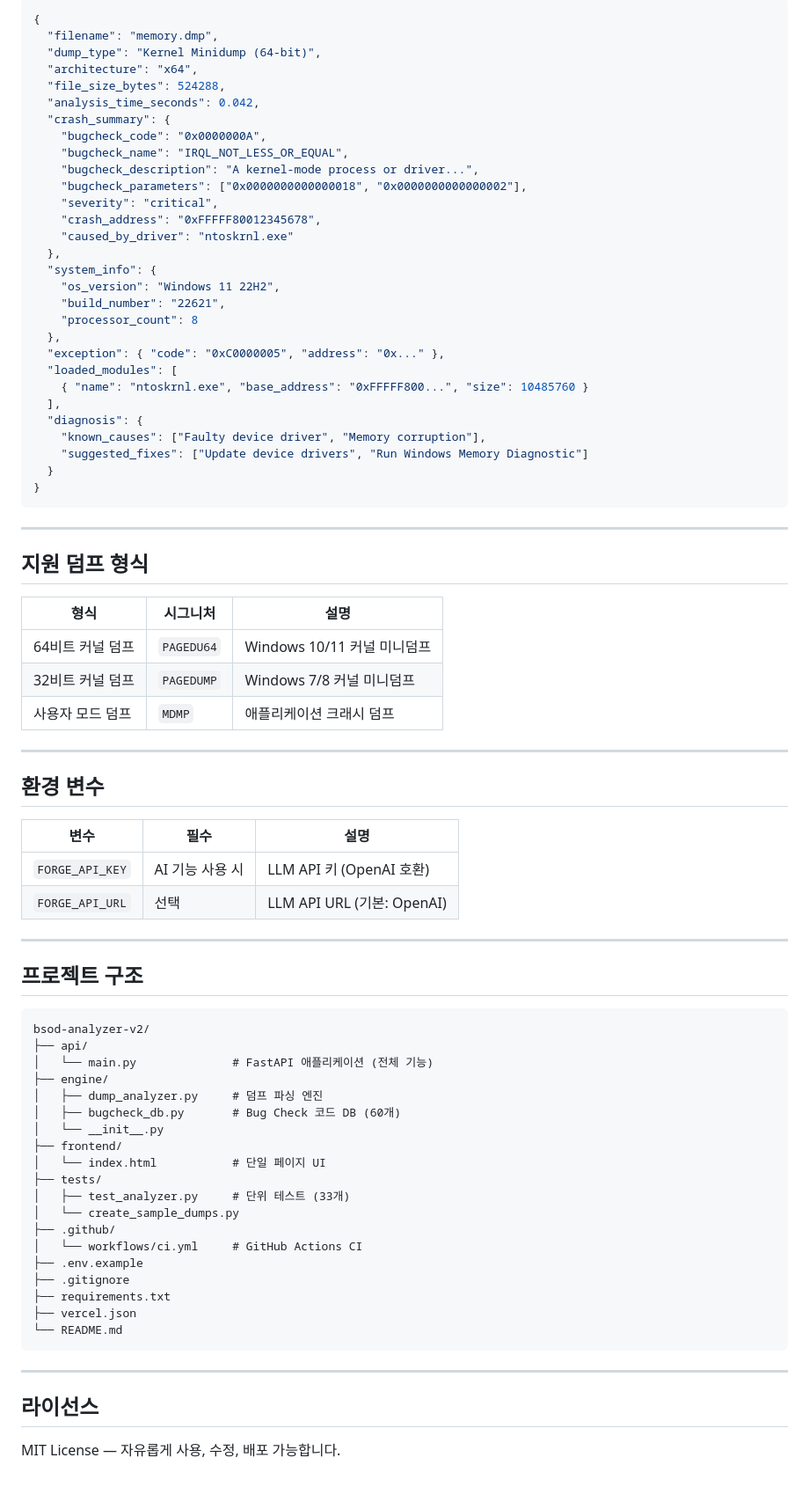
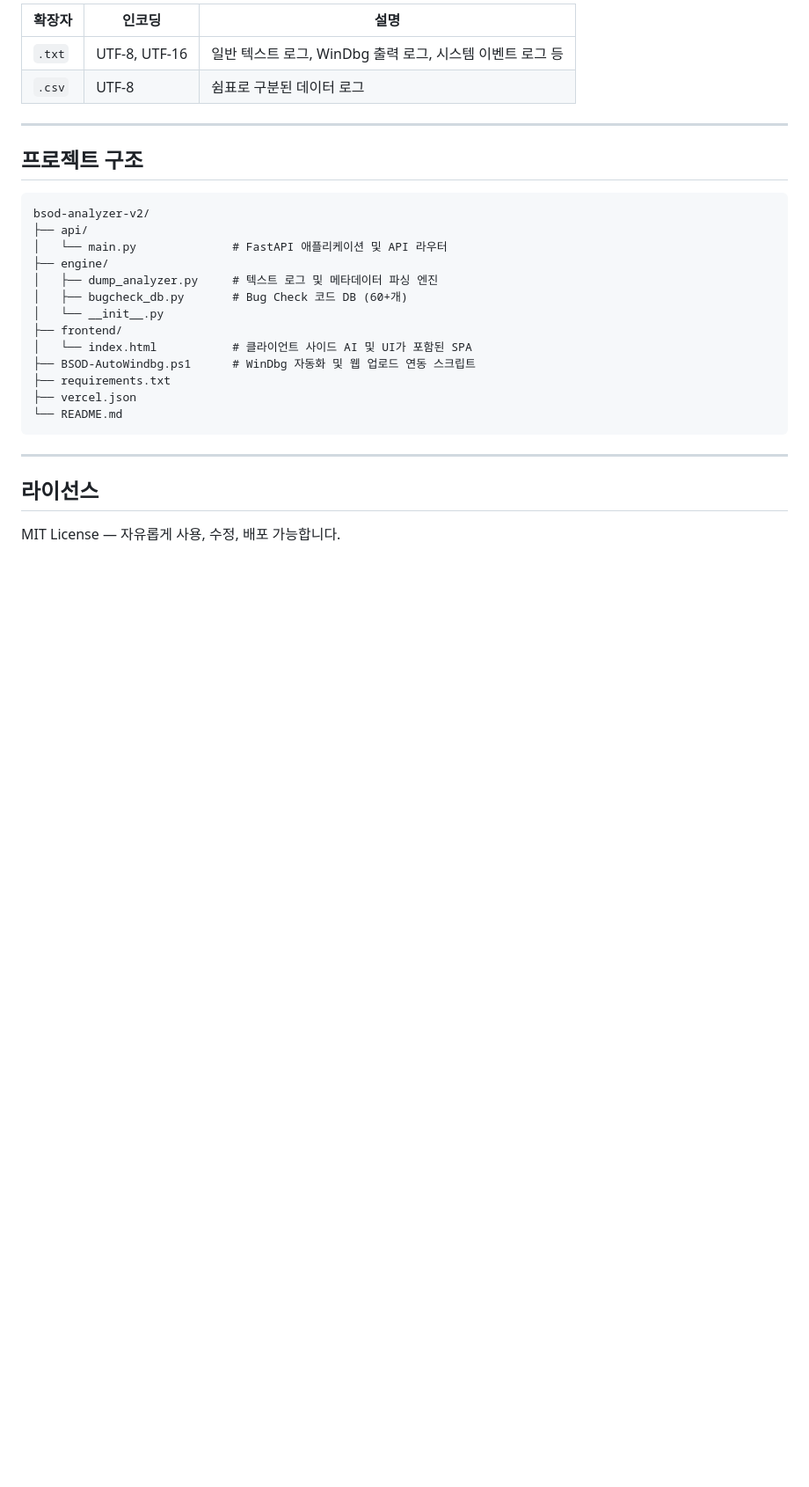
Before and after one commit to 7nani4u/bsod-analyzer, a Markdown page: README.md, the part around one of its changes. Shown at 88% size. GitHub-like rendering; blank space fills up the shorter version.

````diff
--- a/README.md
+++ b/README.md
@@ -145,54 +127,8 @@ docker run -p 8000:8000 -e FORGE_API_KEY=your-key bsod-analyzer
 
-```json
-{
-  "filename": "memory.dmp",
-  "dump_type": "Kernel Minidump (64-bit)",
-  "architecture": "x64",
-  "file_size_bytes": 524288,
-  "analysis_time_seconds": 0.042,
-  "crash_summary": {
-    "bugcheck_code": "0x0000000A",
-    "bugcheck_name": "IRQL_NOT_LESS_OR_EQUAL",
-    "bugcheck_description": "A kernel-mode process or driver...",
-    "bugcheck_parameters": ["0x0000000000000018", "0x0000000000000002"],
-    "severity": "critical",
-    "crash_address": "0xFFFFF80012345678",
-    "caused_by_driver": "ntoskrnl.exe"
-  },
-  "system_info": {
-    "os_version": "Windows 11 22H2",
-    "build_number": "22621",
-    "processor_count": 8
-  },
-  "exception": { "code": "0xC0000005", "address": "0x..." },
-  "loaded_modules": [
-    { "name": "ntoskrnl.exe", "base_address": "0xFFFFF800...", "size": 10485760 }
-  ],
-  "diagnosis": {
-    "known_causes": ["Faulty device driver", "Memory corruption"],
-    "suggested_fixes": ["Update device drivers", "Run Windows Memory Diagnostic"]
-  }
-}
-```
-
----
-
-## 지원 덤프 형식
-
-| 형식 | 시그니처 | 설명 |
+| 확장자 | 인코딩 | 설명 |
 |------|----------|------|
-| 64비트 커널 덤프 | `PAGEDU64` | Windows 10/11 커널 미니덤프 |
-| 32비트 커널 덤프 | `PAGEDUMP` | Windows 7/8 커널 미니덤프 |
-| 사용자 모드 덤프 | `MDMP` | 애플리케이션 크래시 덤프 |
-
----
-
-## 환경 변수
-
-| 변수 | 필수 | 설명 |
-|------|------|------|
-| `FORGE_API_KEY` | AI 기능 사용 시 | LLM API 키 (OpenAI 호환) |
-| `FORGE_API_URL` | 선택 | LLM API URL (기본: OpenAI) |
+| `.txt` | UTF-8, UTF-16 | 일반 텍스트 로그, WinDbg 출력 로그, 시스템 이벤트 로그 등 |
+| `.csv` | UTF-8 | 쉼표로 구분된 데이터 로그 |
 
 ---
 
@@ -201,20 +137,14 @@ docker run -p 8000:8000 -e FORGE_API_KEY=your-key bsod-analyzer
 ```
 bsod-analyzer-v2/
 ├── api/
-│   └── main.py              # FastAPI 애플리케이션 (전체 기능)
+│   └── main.py              # FastAPI 애플리케이션 및 API 라우터
 ├── engine/
-│   ├── dump_analyzer.py     # 덤프 파싱 엔진
-│   ├── bugcheck_db.py       # Bug Check 코드 DB (60개)
+│   ├── dump_analyzer.py     # 텍스트 로그 및 메타데이터 파싱 엔진
+│   ├── bugcheck_db.py       # Bug Check 코드 DB (60+개)
 │   └── __init__.py
 ├── frontend/
-│   └── index.html           # 단일 페이지 UI
-├── tests/
-│   ├── test_analyzer.py     # 단위 테스트 (33개)
-│   └── create_sample_dumps.py
-├── .github/
-│   └── workflows/ci.yml     # GitHub Actions CI
-├── .env.example
-├── .gitignore
+│   └── index.html           # 클라이언트 사이드 AI 및 UI가 포함된 SPA
+├── BSOD-AutoWindbg.ps1      # WinDbg 자동화 및 웹 업로드 연동 스크립트
 ├── requirements.txt
 ├── vercel.json
 └── README.md
````
Also changed, not shown: other parts of README.md (+41 -59 lines).
